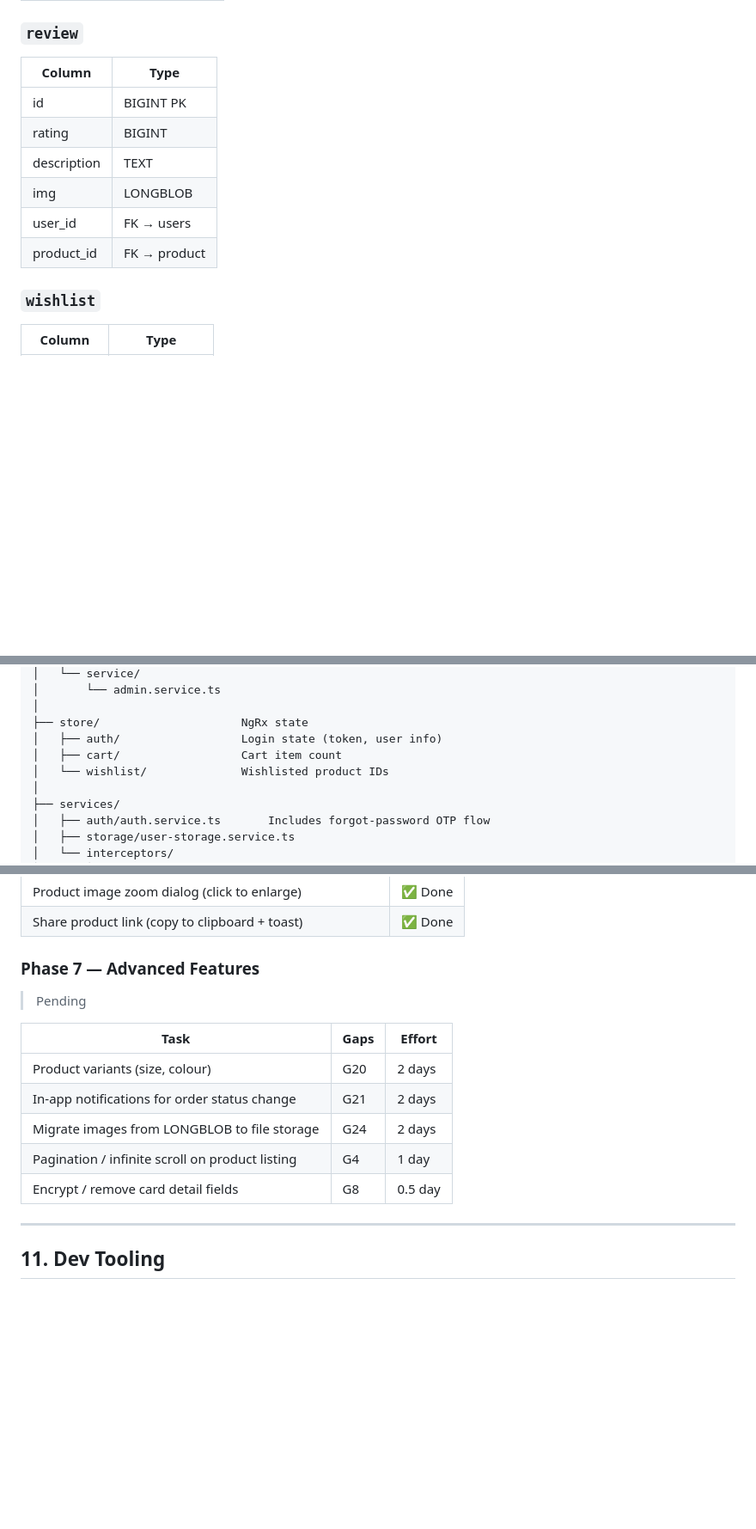
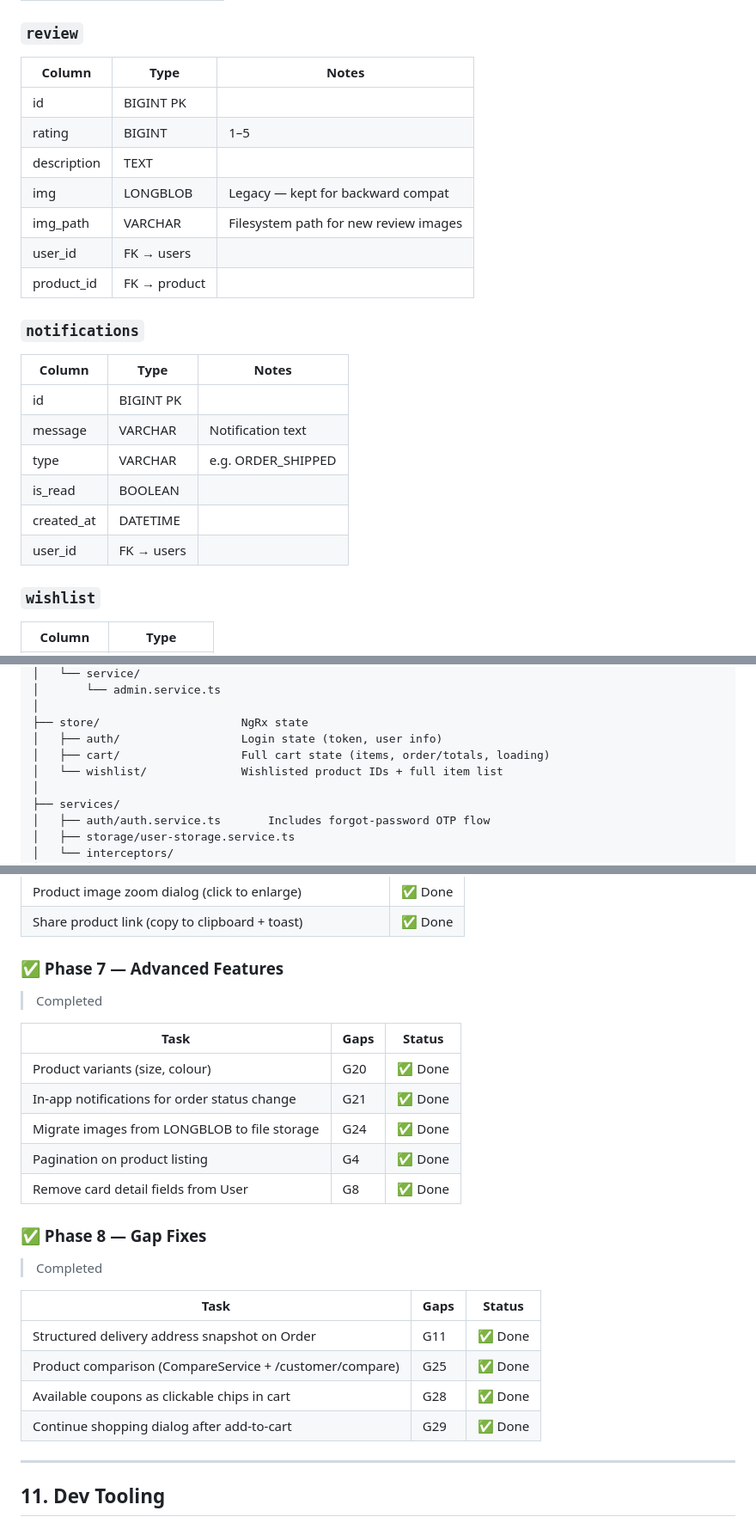
Before and after one commit to Nayandhawan/E-commerce, a Markdown page: ARCHITECTURE.md, 3 parts joined by grey strips. Shown at 86% size. GitHub-like rendering; blank space fills up the shorter version.

Commit message:
Update ARCHITECTURE.md — all gaps resolved

```diff
--- a/ARCHITECTURE.md
+++ b/ARCHITECTURE.md
@@ -203,14 +218,25 @@ Request → JWT Filter → SecurityConfig → Controller → Service → Reposit
 | expiration_date | DATETIME |
 
 ### `review`
-| Column | Type |
-|---|---|
-| id | BIGINT PK |
+| Column | Type | Notes |
+|---|---|---|
+| id | BIGINT PK | |
 | rating | BIGINT | 1–5 |
-| description | TEXT |
-| img | LONGBLOB |
-| user_id | FK → users |
-| product_id | FK → product |
+| description | TEXT | |
+| img | LONGBLOB | Legacy — kept for backward compat |
+| img_path | VARCHAR | Filesystem path for new review images |
+| user_id | FK → users | |
+| product_id | FK → product | |
+
+### `notifications`
+| Column | Type | Notes |
+|---|---|---|
+| id | BIGINT PK | |
+| message | VARCHAR | Notification text |
+| type | VARCHAR | e.g. ORDER_SHIPPED |
+| is_read | BOOLEAN | |
+| created_at | DATETIME | |
+| user_id | FK → users | |
 
 ### `wishlist`
 | Column | Type |
@@ -362,8 +418,8 @@ src/app/
 │
 ├── store/                     NgRx state
 │   ├── auth/                  Login state (token, user info)
-│   ├── cart/                  Cart item count
-│   └── wishlist/              Wishlisted product IDs
+│   ├── cart/                  Full cart state (items, order/totals, loading)
+│   └── wishlist/              Wishlisted product IDs + full item list
 │
 ├── services/
 │   ├── auth/auth.service.ts       Includes forgot-password OTP flow
@@ -591,16 +653,26 @@ Forgot Password (Phase 5):
 | Product image zoom dialog (click to enlarge) | ✅ Done |
 | Share product link (copy to clipboard + toast) | ✅ Done |
 
-### Phase 7 — Advanced Features
-> Pending
+### ✅ Phase 7 — Advanced Features
+> Completed
 
-| Task | Gaps | Effort |
+| Task | Gaps | Status |
 |---|---|---|
-| Product variants (size, colour) | G20 | 2 days |
-| In-app notifications for order status change | G21 | 2 days |
-| Migrate images from LONGBLOB to file storage | G24 | 2 days |
-| Pagination / infinite scroll on product listing | G4 | 1 day |
-| Encrypt / remove card detail fields | G8 | 0.5 day |
+| Product variants (size, colour) | G20 | ✅ Done |
+| In-app notifications for order status change | G21 | ✅ Done |
+| Migrate images from LONGBLOB to file storage | G24 | ✅ Done |
+| Pagination on product listing | G4 | ✅ Done |
+| Remove card detail fields from User | G8 | ✅ Done |
+
+### ✅ Phase 8 — Gap Fixes
+> Completed
+
+| Task | Gaps | Status |
+|---|---|---|
+| Structured delivery address snapshot on Order | G11 | ✅ Done |
+| Product comparison (CompareService + /customer/compare) | G25 | ✅ Done |
+| Available coupons as clickable chips in cart | G28 | ✅ Done |
+| Continue shopping dialog after add-to-cart | G29 | ✅ Done |
 
 ---
 
```
Also changed, not shown: other parts of ARCHITECTURE.md (+82 -31 lines).
